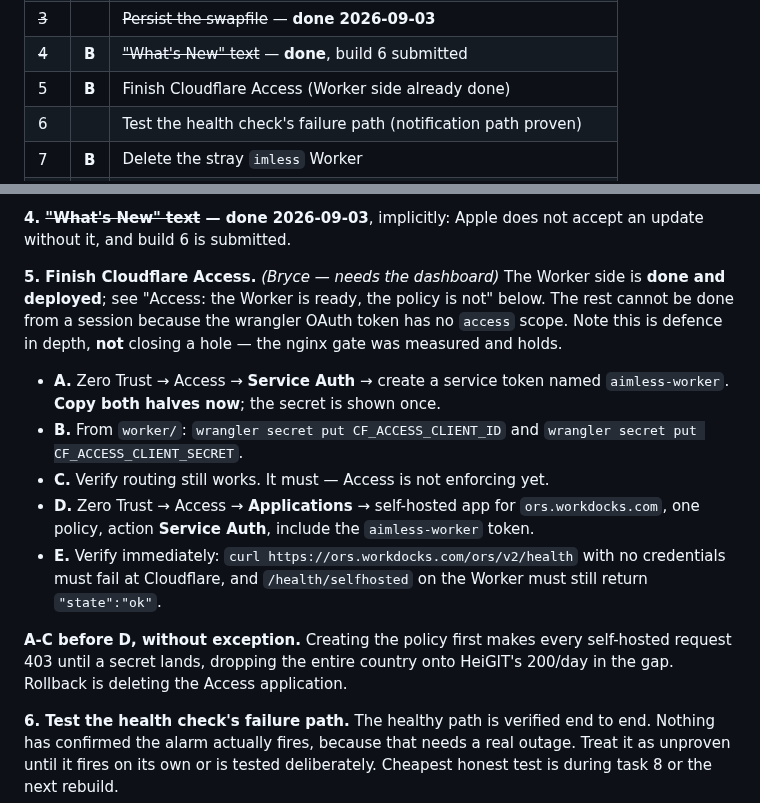
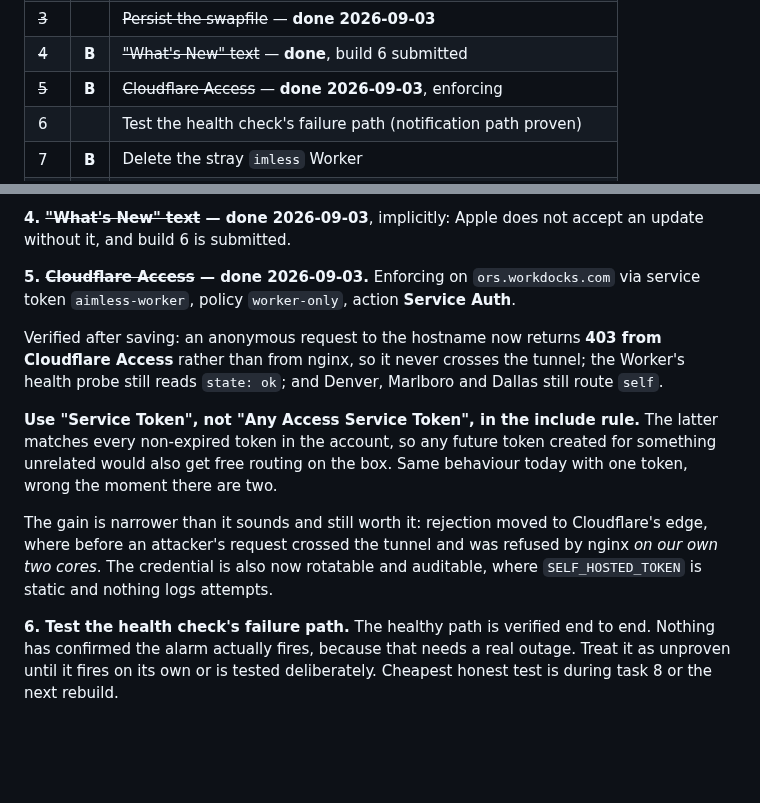
Before and after one commit to bryce141/Aimless, a Markdown page: HANDOFF.md, 2 parts joined by grey strips. Drawn GitHub-style; blank space fills up the shorter version.

Commit message:
Cloudflare Access is enforcing
Service token aimless-worker, policy worker-only, action Service Auth on
ors.workdocks.com. Anonymous requests now get 403 from Cloudflare Access instead
of from nginx, so they never cross the tunnel; health probe still ok; Denver,
Marlboro and Dallas still route self.

Worth writing down: the include rule must be 'Service Token' and not 'Any Access
Service Token'. The latter matches every non-expired token in the account, which
is identical today with one token and wrong the moment there are two.

Co-Authored-By: Claude Opus 5 <noreply@anthropic.com>
Claude-Session: https://claude.ai/code/session_012YrmAptbbtu384GtWashwi

```diff
--- a/HANDOFF.md
+++ b/HANDOFF.md
@@ -74,7 +74,7 @@ Ordered by what bites first, not by size. **B** = only Bryce can do it.
 | ~~2~~ | **B** | ~~Upload and submit build 6~~ — **done 2026-09-03** |
 | ~~3~~ | | ~~Persist the swapfile~~ — **done 2026-09-03** |
 | ~~4~~ | **B** | ~~"What's New" text~~ — **done**, build 6 submitted |
-| 5 | **B** | Finish Cloudflare Access (Worker side already done) |
+| ~~5~~ | **B** | ~~Cloudflare Access~~ — **done 2026-09-03**, enforcing |
 | 6 | | Test the health check's failure path (notification path proven) |
 | 7 | **B** | Delete the stray `imless` Worker |
 | 8 | | Reclaim ~5 GB of old graphs on the box |
@@ -132,27 +132,24 @@ possible moment otherwise.
 **4. ~~"What's New" text~~ — done 2026-09-03**, implicitly: Apple does not
 accept an update without it, and build 6 is submitted.
 
-**5. Finish Cloudflare Access.** *(Bryce — needs the dashboard)* The Worker side
-is **done and deployed**; see "Access: the Worker is ready, the policy is not"
-below. The rest cannot be done from a session because the wrangler OAuth token
-has no `access` scope. Note this is defence in depth, **not** closing a hole —
-the nginx gate was measured and holds.
+**5. ~~Cloudflare Access~~ — done 2026-09-03.** Enforcing on
+`ors.workdocks.com` via service token `aimless-worker`, policy `worker-only`,
+action **Service Auth**.
 
-  - **A.** Zero Trust → Access → **Service Auth** → create a service token named
-    `aimless-worker`. **Copy both halves now**; the secret is shown once.
-  - **B.** From `worker/`: `wrangler secret put CF_ACCESS_CLIENT_ID` and
-    `wrangler secret put CF_ACCESS_CLIENT_SECRET`.
-  - **C.** Verify routing still works. It must — Access is not enforcing yet.
-  - **D.** Zero Trust → Access → **Applications** → self-hosted app for
-    `ors.workdocks.com`, one policy, action **Service Auth**, include the
-    `aimless-worker` token.
-  - **E.** Verify immediately: `curl https://ors.workdocks.com/ors/v2/health`
-    with no credentials must fail at Cloudflare, and `/health/selfhosted` on the
-    Worker must still return `"state":"ok"`.
+Verified after saving: an anonymous request to the hostname now returns **403
+from Cloudflare Access** rather than from nginx, so it never crosses the tunnel;
+the Worker's health probe still reads `state: ok`; and Denver, Marlboro and
+Dallas still route `self`.
 
-  **A-C before D, without exception.** Creating the policy first makes every
-  self-hosted request 403 until a secret lands, dropping the entire country onto
-  HeiGIT's 200/day in the gap. Rollback is deleting the Access application.
+**Use "Service Token", not "Any Access Service Token", in the include rule.**
+The latter matches every non-expired token in the account, so any future token
+created for something unrelated would also get free routing on the box. Same
+behaviour today with one token, wrong the moment there are two.
+
+The gain is narrower than it sounds and still worth it: rejection moved to
+Cloudflare's edge, where before an attacker's request crossed the tunnel and was
+refused by nginx *on our own two cores*. The credential is also now rotatable
+and auditable, where `SELF_HOSTED_TOKEN` is static and nothing logs attempts.
 
 **6. Test the health check's failure path.** The healthy path is verified end to
 end. Nothing has confirmed the alarm actually fires, because that needs a real
```
